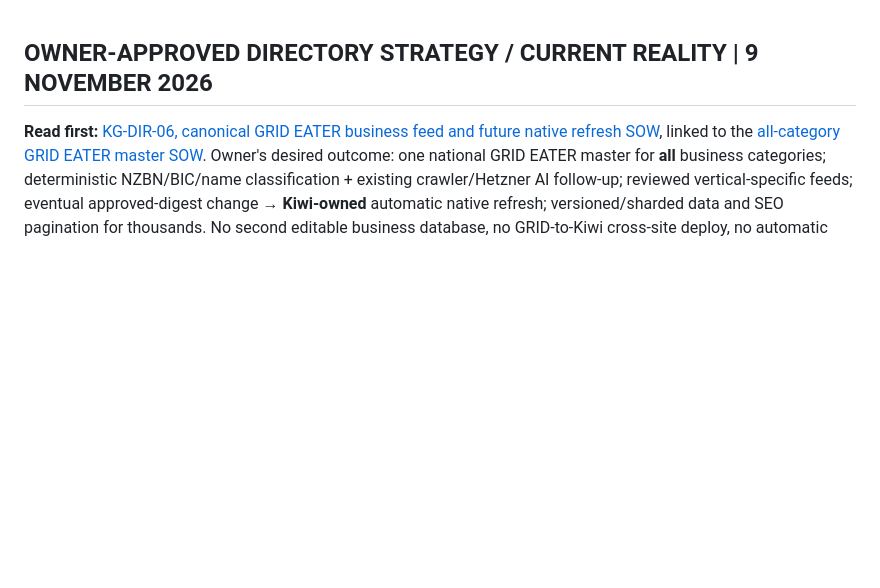
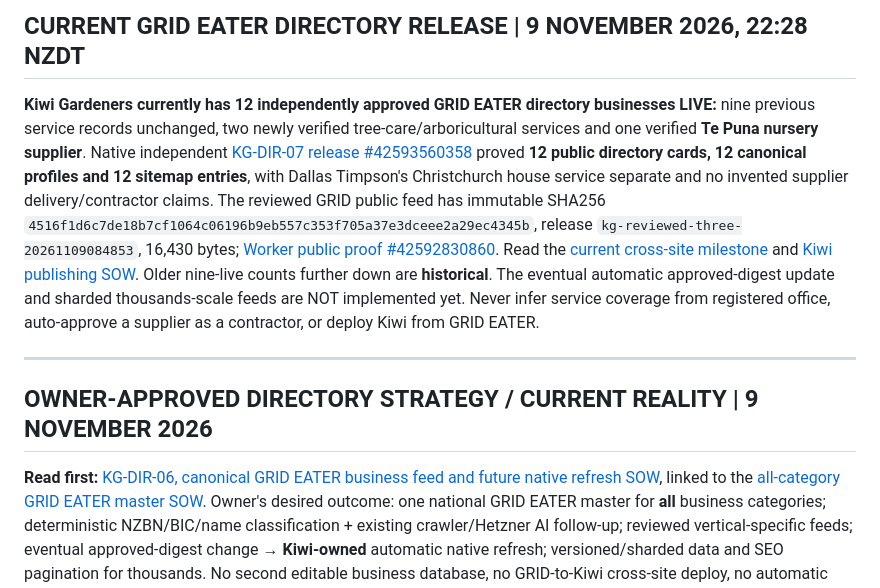
Before and after one commit to meeeeeooooowwwwwww/kiwigardener, a Markdown page: README.md, the part around the change. GitHub-like rendering; blank space fills up the shorter version.

Commit message:
docs(kiwi): supersede nine with exact native twelve-live proof

```diff
--- a/README.md
+++ b/README.md
@@ -1,3 +1,9 @@
+## CURRENT GRID EATER DIRECTORY RELEASE | 9 NOVEMBER 2026, 22:28 NZDT
+
+**Kiwi Gardeners currently has 12 independently approved GRID EATER directory businesses LIVE:** nine previous service records unchanged, two newly verified tree-care/arboricultural services and one verified **Te Puna nursery supplier**. Native independent [KG-DIR-07 release #42593560358](https://github.com/meeeeeooooowwwwwww/kiwigardener/actions/runs/42593560358) proved **12 public directory cards, 12 canonical profiles and 12 sitemap entries**, with Dallas Timpson's Christchurch house service separate and no invented supplier delivery/contractor claims. The reviewed GRID public feed has immutable SHA256 `4516f1d6c7de18b7cf1064c06196b9eb557c353f705a37e3dceee2a29ec4345b`, release `kg-reviewed-three-20261109084853`, 16,430 bytes; [Worker public proof #42592830860](https://github.com/meeeeeooooowwwwwww/grideater/actions/runs/42592830860). Read the [current cross-site milestone](https://github.com/meeeeeooooowwwwwww/grideater/blob/main/docs/operations/milestones/KG-POP-17-KG-DIR-07-TWELVE-LIVE-2026-11-09.md) and [Kiwi publishing SOW](docs/KG-DIR-06-CANONICAL-FEED-AND-RELEASE-ROADMAP.md). Older nine-live counts further down are **historical**. The eventual automatic approved-digest update and sharded thousands-scale feeds are NOT implemented yet. Never infer service coverage from registered office, auto-approve a supplier as a contractor, or deploy Kiwi from GRID EATER.
+
+---
+
 ## OWNER-APPROVED DIRECTORY STRATEGY / CURRENT REALITY | 9 NOVEMBER 2026
 
 **Read first:** [KG-DIR-06, canonical GRID EATER business feed and future native refresh SOW](docs/KG-DIR-06-CANONICAL-FEED-AND-RELEASE-ROADMAP.md), linked to the [all-category GRID EATER master SOW](https://github.com/meeeeeooooowwwwwww/grideater/blob/main/docs/roadmaps/workstreams/NATIONAL_BUSINESS_ENRICHMENT_AND_VERTICAL_PUBLISHING.md). Owner's desired outcome: one national GRID EATER master for **all** business categories; deterministic NZBN/BIC/name classification + existing crawler/Hetzner AI follow-up; reviewed vertical-specific feeds; eventual approved-digest change → **Kiwi-owned** automatic native refresh; versioned/sharded data and SEO pagination for thousands. No second editable business database, no GRID-to-Kiwi cross-site deploy, no automatic Kiwi approval solely from a GRID provisional category.
```
